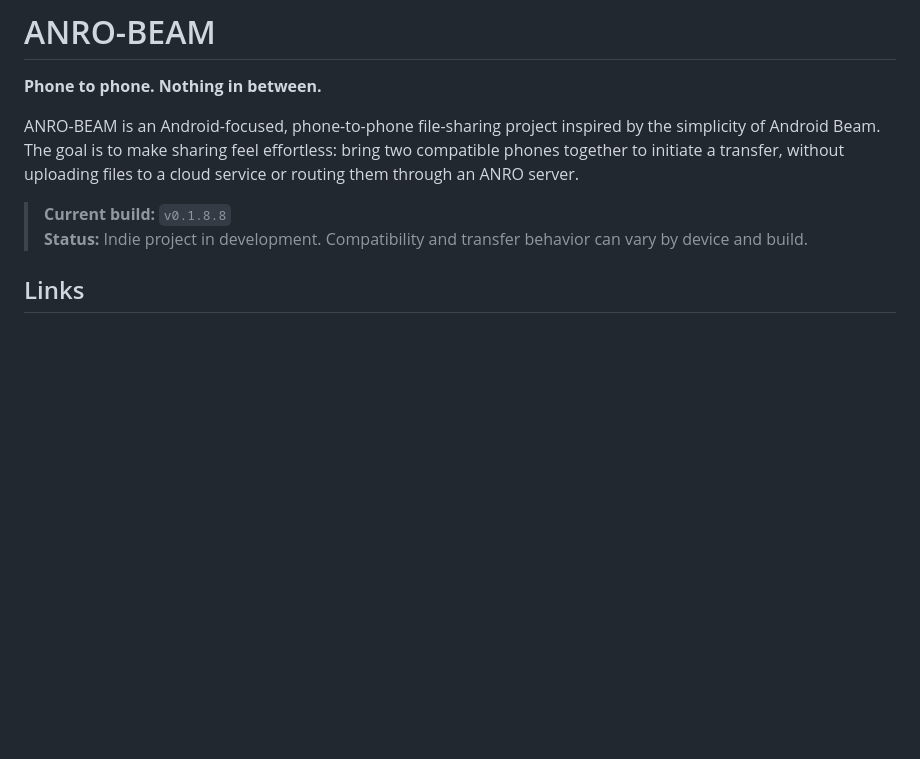
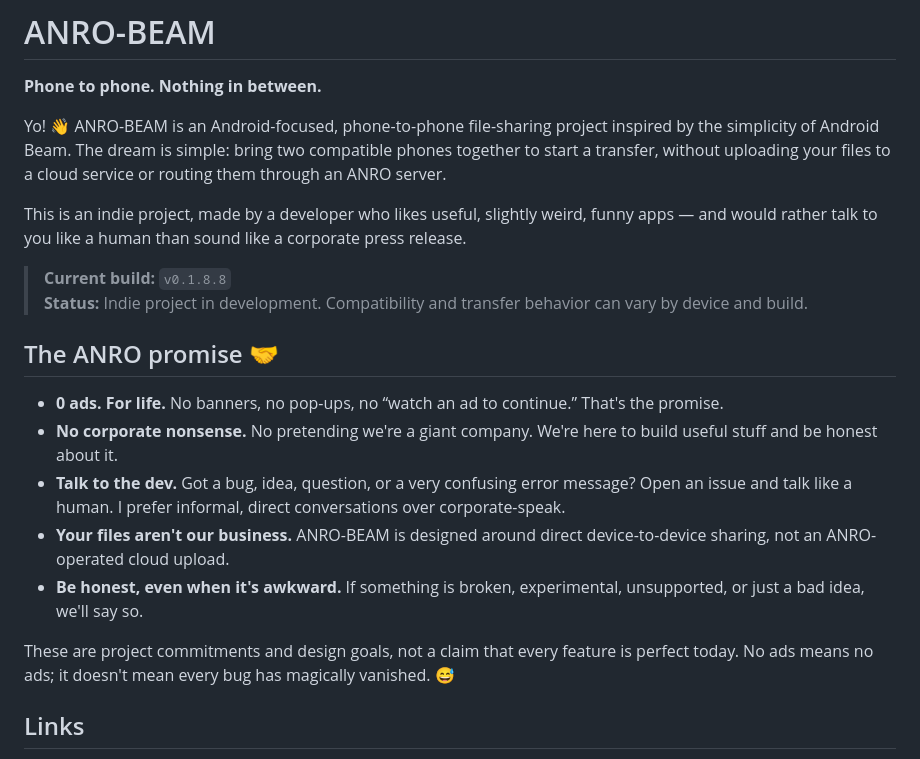
Before and after one commit to s9723651-debug/anrobeam, a Markdown page: README.md, the part around one of its changes. Rendered like a GitHub page; blank space fills up the shorter version.

```diff
--- a/README.md
+++ b/README.md
@@ -2,10 +2,22 @@
 
 **Phone to phone. Nothing in between.**
 
-ANRO-BEAM is an Android-focused, phone-to-phone file-sharing project inspired by the simplicity of Android Beam. The goal is to make sharing feel effortless: bring two compatible phones together to initiate a transfer, without uploading files to a cloud service or routing them through an ANRO server.
+Yo! 👋 ANRO-BEAM is an Android-focused, phone-to-phone file-sharing project inspired by the simplicity of Android Beam. The dream is simple: bring two compatible phones together to start a transfer, without uploading your files to a cloud service or routing them through an ANRO server.
+
+This is an indie project, made by a developer who likes useful, slightly weird, funny apps — and would rather talk to you like a human than sound like a corporate press release.
 
 > **Current build:** `v0.1.8.8`
 > **Status:** Indie project in development. Compatibility and transfer behavior can vary by device and build.
+
+## The ANRO promise 🤝
+
+- **0 ads. For life.** No banners, no pop-ups, no “watch an ad to continue.” That's the promise.
+- **No corporate nonsense.** No pretending we're a giant company. We're here to build useful stuff and be honest about it.
+- **Talk to the dev.** Got a bug, idea, question, or a very confusing error message? Open an issue and talk like a human. I prefer informal, direct conversations over corporate-speak.
+- **Your files aren't our business.** ANRO-BEAM is designed around direct device-to-device sharing, not an ANRO-operated cloud upload.
+- **Be honest, even when it's awkward.** If something is broken, experimental, unsupported, or just a bad idea, we'll say so.
+
+These are project commitments and design goals, not a claim that every feature is perfect today. No ads means no ads; it doesn't mean every bug has magically vanished. 😅
 
 ## Links
 
```
Also changed, not shown: other parts of README.md (+15 -10 lines).
